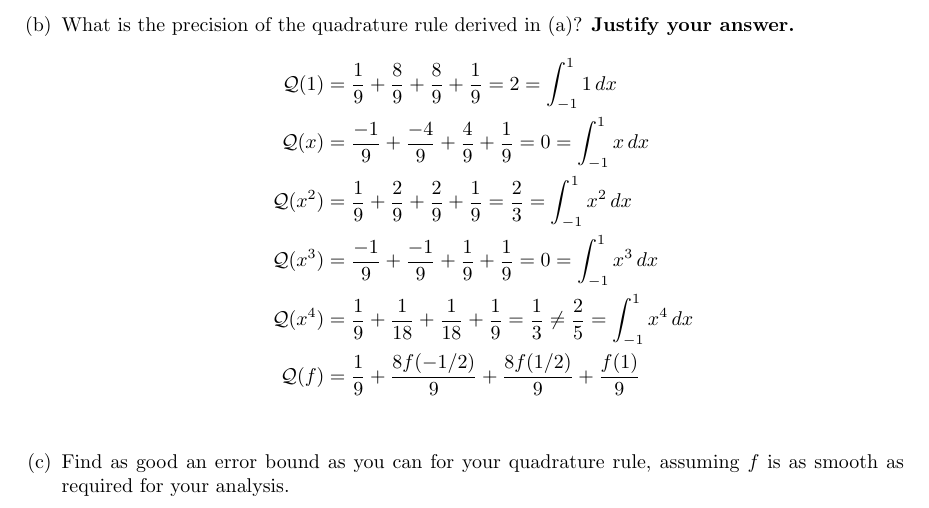
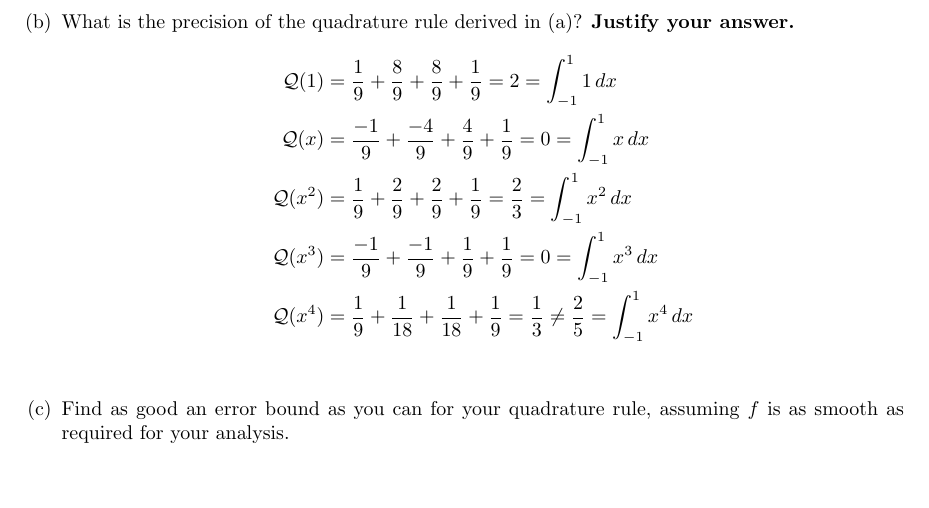
Before and after one commit to poonkeegan/school, a LaTeX document (cscd37/assgn2.tex): part of page 10 of 10, cut so that both start at the same text, the shorter picture padded with empty space. Compiled offline with pdfLaTeX.

Commit message:
Mon Mar 12 14:10:30 EDT 2018

```diff
--- a/cscd37/assgn2.tex
+++ b/cscd37/assgn2.tex
@@ -331,7 +331,6 @@ poonkeeg\\
                 \mathcal{Q}(x^2) &= \frac{1}{9} + \frac{2}{9} + \frac{2}{9} + \frac{1}{9} = \frac{2}{3} = \int_{-1}^1 x^2\, dx \\
                 \mathcal{Q}(x^3) &= \frac{-1}{9} + \frac{-1}{9} + \frac{1}{9} + \frac{1}{9} = 0 = \int_{-1}^1 x^3 \, dx\\
                 \mathcal{Q}(x^4) &= \frac{1}{9} + \frac{1}{18} + \frac{1}{18} + \frac{1}{9} = \frac{1}{3} \not = \frac{2}{5} = \int_{-1}^1 x^4 \, dx \\
-                \mathcal{Q}(f) &= \frac{1}{9} + \frac{8f(-1/2)}{9} + \frac{8f(1/2)}{9} + \frac{f(1)}{9} \\
             \end{align*}
             \item Find as good an error bound as you can for your quadrature rule, assuming $f$ is as smooth as required for your analysis.
         \end{enumerate}
```
Also changed, not shown: cscd37/assgn2.pdf.
